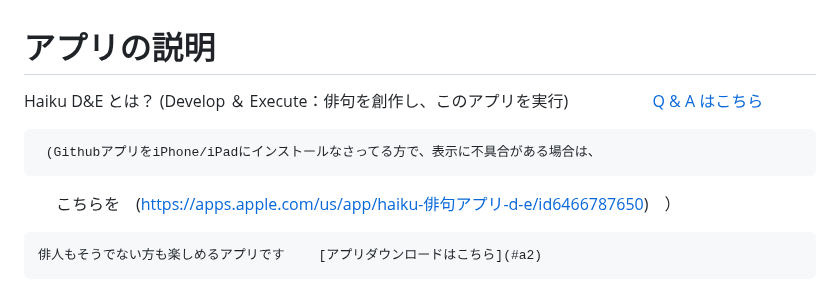
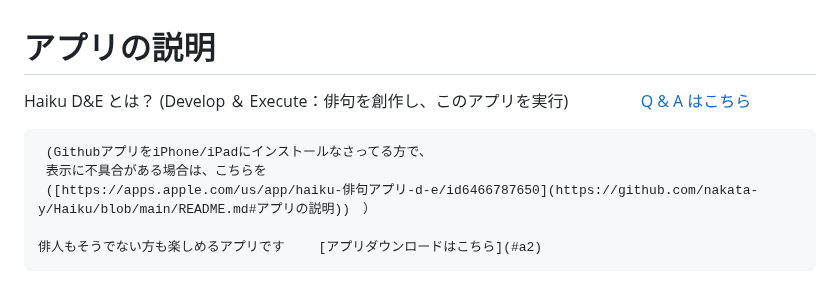
Before and after one commit to nakata-y/Haiku, a Markdown page: README.md, the part around the change. Rendered like a GitHub page.

```diff
--- a/README.md
+++ b/README.md
@@ -1,10 +1,12 @@
 # アプリの説明
 
 Haiku D&E とは？ (Develop ＆ Execute：俳句を創作し、このアプリを実行)
-　　　　　[Q & A はこちら　](#a1)
 
-     (GithubアプリをiPhone/iPadにインストールなさってる方で、表示に不具合がある場合は、
-  　　こちらを　([https://apps.apple.com/us/app/haiku-俳句アプリ-d-e/id6466787650](https://github.com/nakata-y/Haiku/blob/main/README.md#アプリの説明))　）
+     [Q & A はこちら　](#a1)
+
+     (GithubアプリをiPhone/iPadにインストールなさってる方で、
+     表示に不具合がある場合は、こちらを
+     ([https://apps.apple.com/us/app/haiku-俳句アプリ-d-e/id6466787650](https://github.com/nakata-y/Haiku/blob/main/README.md#アプリの説明))　）
 
     俳人もそうでない方も楽しめるアプリです 　　[アプリダウンロードはこちら](#a2)
 
```
